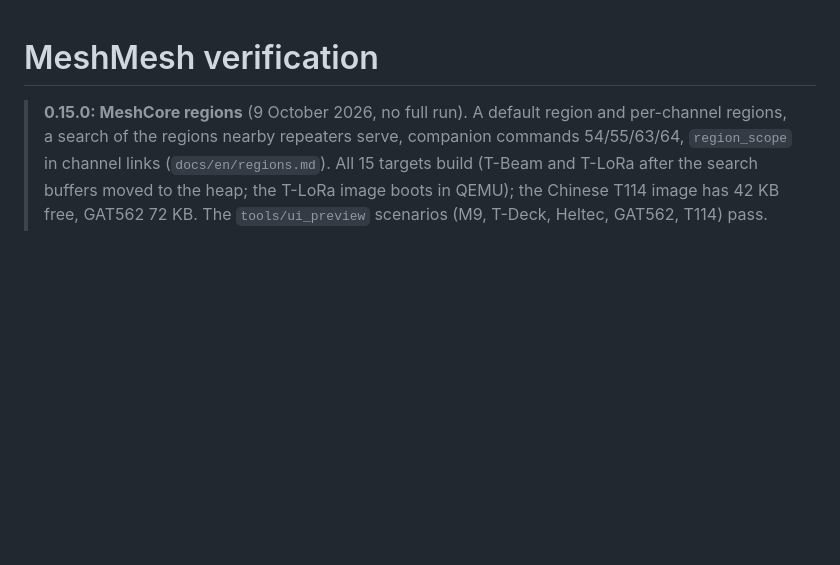
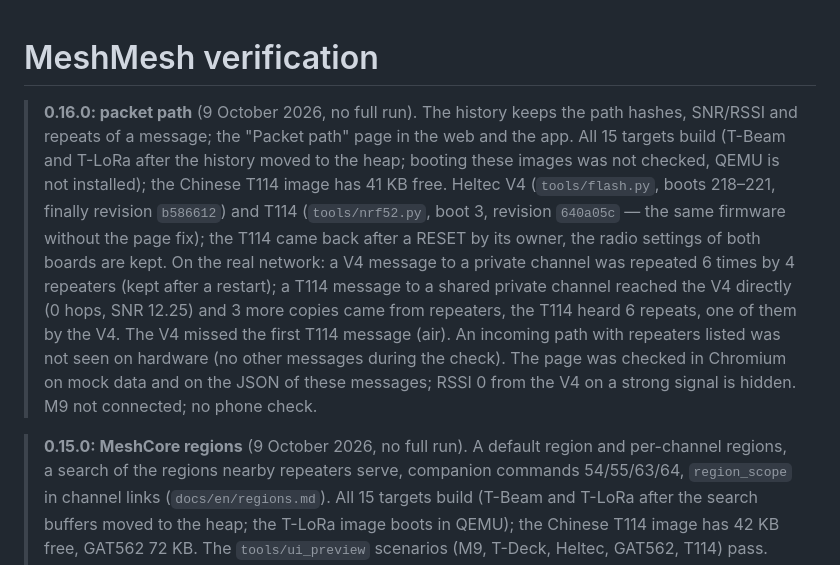
Before and after one commit to IKrasnodymov/meshmesh, a Markdown page: docs/en/verification.md, the part around the change. Drawn GitHub-style; blank space fills up the shorter version.

```diff
--- a/docs/en/verification.md
+++ b/docs/en/verification.md
@@ -1,4 +1,16 @@
 # MeshMesh verification
+
+> **0.16.0: packet path** (9 October 2026, no full run). The history keeps the path hashes, SNR/RSSI and repeats of a
+> message; the "Packet path" page in the web and the app. All 15 targets build (T-Beam and T-LoRa after the history
+> moved to the heap; booting these images was not checked, QEMU is not installed); the Chinese T114 image has 41 KB
+> free. Heltec V4 (`tools/flash.py`, boots 218–221, finally revision `b586612`) and T114 (`tools/nrf52.py`, boot 3,
+> revision `640a05c` — the same firmware without the page fix); the T114 came back after a RESET by its owner, the
+> radio settings of both boards are kept. On the real network: a V4 message to a private channel was repeated 6 times
+> by 4 repeaters (kept after a restart); a T114 message to a shared private channel reached the V4 directly (0 hops,
+> SNR 12.25) and 3 more copies came from repeaters, the T114 heard 6 repeats, one of them by the V4. The V4 missed the
+> first T114 message (air). An incoming path with repeaters listed was not seen on hardware (no other messages during
+> the check). The page was checked in Chromium on mock data and on the JSON of these messages; RSSI 0 from the V4 on a
+> strong signal is hidden. M9 not connected; no phone check.
 
 > **0.15.0: MeshCore regions** (9 October 2026, no full run). A default region and per-channel regions, a search of the
 > regions nearby repeaters serve, companion commands 54/55/63/64, `region_scope` in channel links (`docs/en/regions.md`).
```
Also changed, not shown: docs/verification.md (+12 -0 lines).
